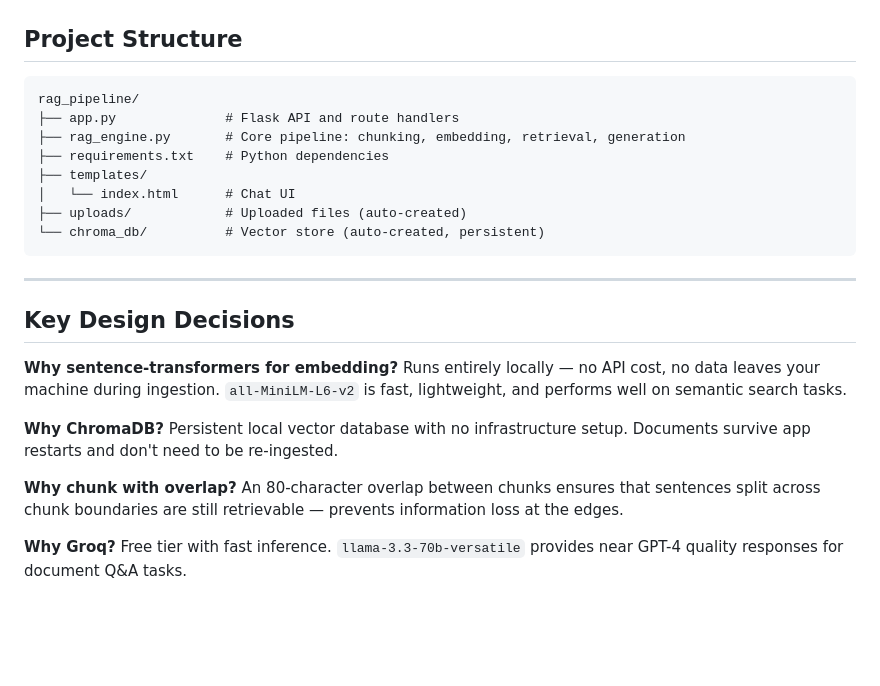
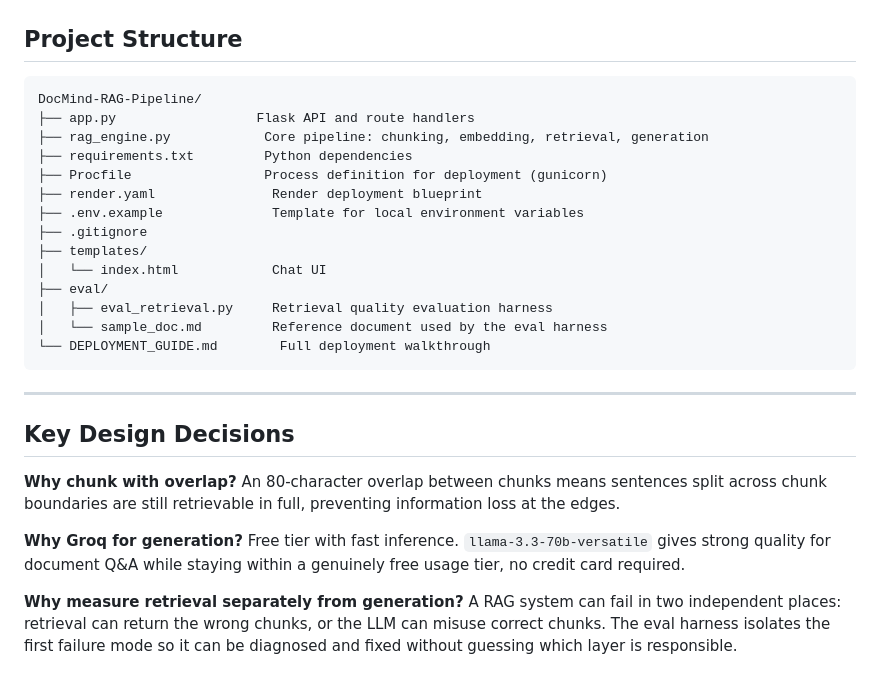
Before and after one commit to omartawfik7/DocMind-RAG-Pipeline, a Markdown page: README.md, the part around one of its changes. GitHub-like rendering; blank space fills up the shorter version.

````diff
--- a/README.md
+++ b/README.md
@@ -108,28 +152,31 @@ Open **http://localhost:5000**
 ## Project Structure
 
 ```
-rag_pipeline/
-├── app.py              # Flask API and route handlers
-├── rag_engine.py       # Core pipeline: chunking, embedding, retrieval, generation
-├── requirements.txt    # Python dependencies
+DocMind-RAG-Pipeline/
+├── app.py                  Flask API and route handlers
+├── rag_engine.py            Core pipeline: chunking, embedding, retrieval, generation
+├── requirements.txt         Python dependencies
+├── Procfile                 Process definition for deployment (gunicorn)
+├── render.yaml               Render deployment blueprint
+├── .env.example              Template for local environment variables
+├── .gitignore
 ├── templates/
-│   └── index.html      # Chat UI
-├── uploads/            # Uploaded files (auto-created)
-└── chroma_db/          # Vector store (auto-created, persistent)
+│   └── index.html            Chat UI
+├── eval/
+│   ├── eval_retrieval.py     Retrieval quality evaluation harness
+│   └── sample_doc.md         Reference document used by the eval harness
+└── DEPLOYMENT_GUIDE.md        Full deployment walkthrough
 ```
 
 ---
 
 ## Key Design Decisions
 
-**Why sentence-transformers for embedding?**
-Runs entirely locally — no API cost, no data leaves your machine during ingestion. `all-MiniLM-L6-v2` is fast, lightweight, and performs well on semantic search tasks.
+**Why chunk with overlap?**
+An 80-character overlap between chunks means sentences split across chunk boundaries are still retrievable in full, preventing information loss at the edges.
 
-**Why ChromaDB?**
-Persistent local vector database with no infrastructure setup. Documents survive app restarts and don't need to be re-ingested.
+**Why Groq for generation?**
+Free tier with fast inference. `llama-3.3-70b-versatile` gives strong quality for document Q&A while staying within a genuinely free usage tier, no credit card required.
 
-**Why chunk with overlap?**
-An 80-character overlap between chunks ensures that sentences split across chunk boundaries are still retrievable — prevents information loss at the edges.
-
-**Why Groq?**
-Free tier with fast inference. `llama-3.3-70b-versatile` provides near GPT-4 quality responses for document Q&A tasks.
+**Why measure retrieval separately from generation?**
+A RAG system can fail in two independent places: retrieval can return the wrong chunks, or the LLM can misuse correct chunks. The eval harness isolates the first failure mode so it can be diagnosed and fixed without guessing which layer is responsible.
````
Also changed, not shown: other parts of README.md (+92 -48 lines).
